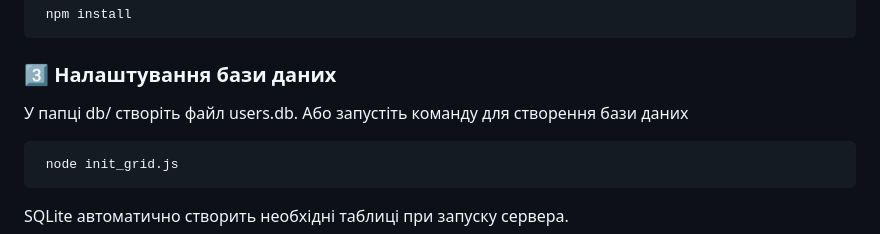
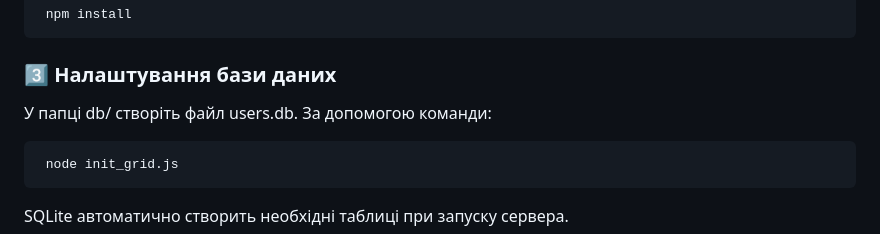
Before and after one commit to ewgerr/Etch-a-Sketch, a Markdown page: readme.md, the part around the change. Drawn GitHub-style.

````diff
--- a/readme.md
+++ b/readme.md
@@ -46,7 +46,7 @@ Pixelstar — це веб-додаток, який дозволяє корист
 ### 3️⃣ Налаштування бази даних
 
 У папці db/ створіть файл users.db.
-Або запустіть команду для створення бази даних
+За допомогою команди:
 ```bash
  node init_grid.js
 ```
````
